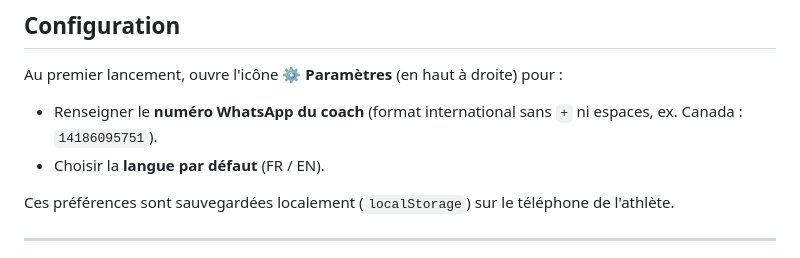
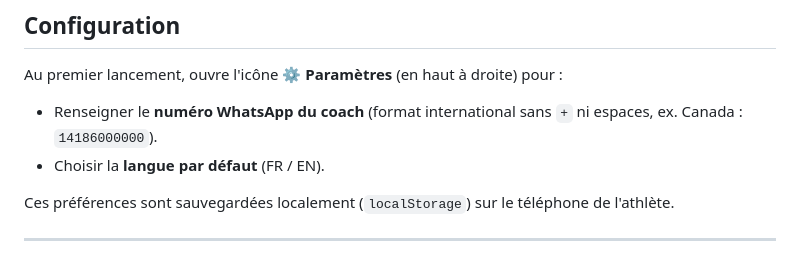
Before and after one commit to frederickdesgranges-collab/Go-noGo, a Markdown page: README.md, the part around the change. Drawn GitHub-style.

```diff
--- a/README.md
+++ b/README.md
@@ -123,7 +123,7 @@ Aucun build : tous les fichiers sont servis tels quels.
 Au premier lancement, ouvre l'icône **⚙ Paramètres** (en haut à droite) pour :
 
 - Renseigner le **numéro WhatsApp du coach** (format international sans `+` ni
-  espaces, ex. Canada : `14186095751`).
+  espaces, ex. Canada : `14186000000`).
 - Choisir la **langue par défaut** (FR / EN).
 
 Ces préférences sont sauvegardées localement (`localStorage`) sur le téléphone
```
